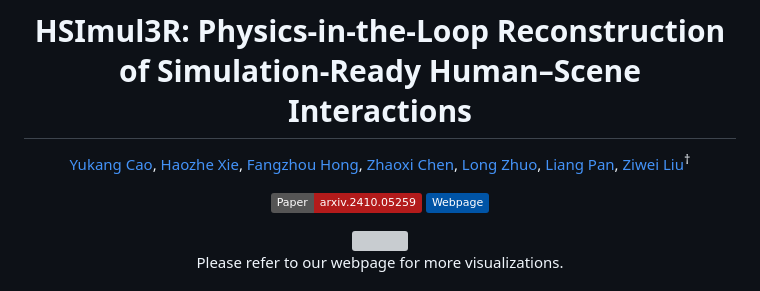
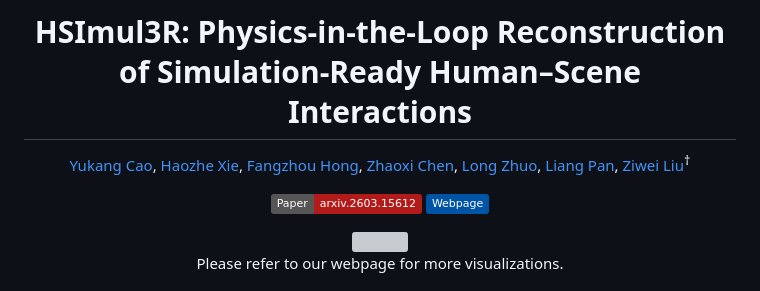
Before and after one commit to yukangcao/HSImul3R, a Markdown page: README.md, the part around the change. Rendered like a GitHub page; badges without logos; grey boxes are pictures that could not be loaded.

Commit message:
update arxiv link

```diff
--- a/README.md
+++ b/README.md
@@ -11,7 +11,7 @@
 <a href="https://liuziwei7.github.io/">Ziwei Liu</a><sup>†</sup>
 
 
-[![Paper](http://img.shields.io/badge/Paper-arxiv.2410.05259-B31B1B.svg)](https://arxiv.org/abs/2410.05259)
+[![Paper](http://img.shields.io/badge/Paper-arxiv.2603.15612-B31B1B.svg)](https://arxiv.org/abs/2603.15612)
 <a href="https://yukangcao.github.io/HSImul3R/"><img alt="page" src="https://img.shields.io/badge/Webpage-0054a6?logo=Google%20chrome&logoColor=white"></a>
 
 <img src="./docs/static/video_robotics.webp">
```
